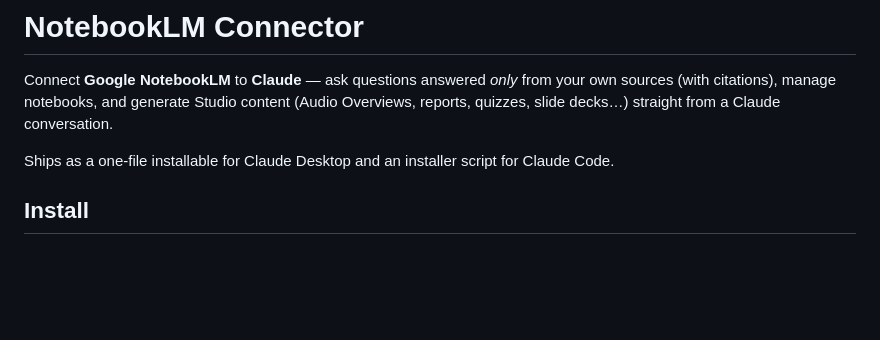
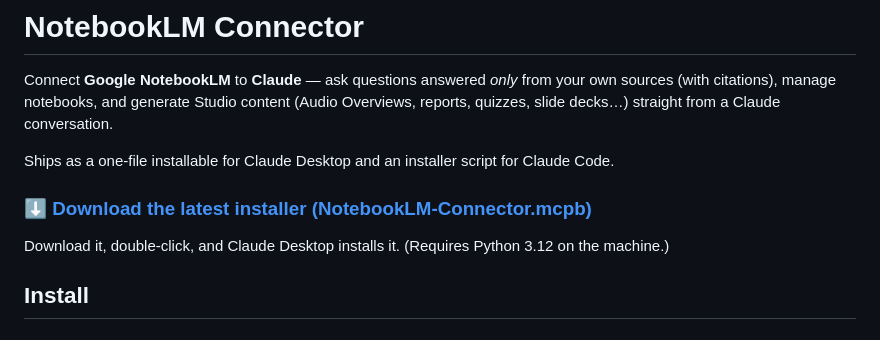
Before and after one commit to asimhafeezz/notebooklm-connector, a Markdown page: README.md, the part around the change. GitHub-like rendering; blank space fills up the shorter version.

Commit message:
README: prominent download link, friendly installer filename
Co-Authored-By: Claude Fable 5 <noreply@anthropic.com>

```diff
--- a/README.md
+++ b/README.md
@@ -3,6 +3,10 @@
 Connect **Google NotebookLM** to **Claude** — ask questions answered *only* from your own sources (with citations), manage notebooks, and generate Studio content (Audio Overviews, reports, quizzes, slide decks…) straight from a Claude conversation.
 
 Ships as a one-file installable for Claude Desktop and an installer script for Claude Code.
+
+### ⬇️ [Download the latest installer (NotebookLM-Connector.mcpb)](https://github.com/asimhafeezz/notebooklm-connector/releases/latest)
+
+Download it, double-click, and Claude Desktop installs it. (Requires Python 3.12 on the machine.)
 
 ## Install
 
```
